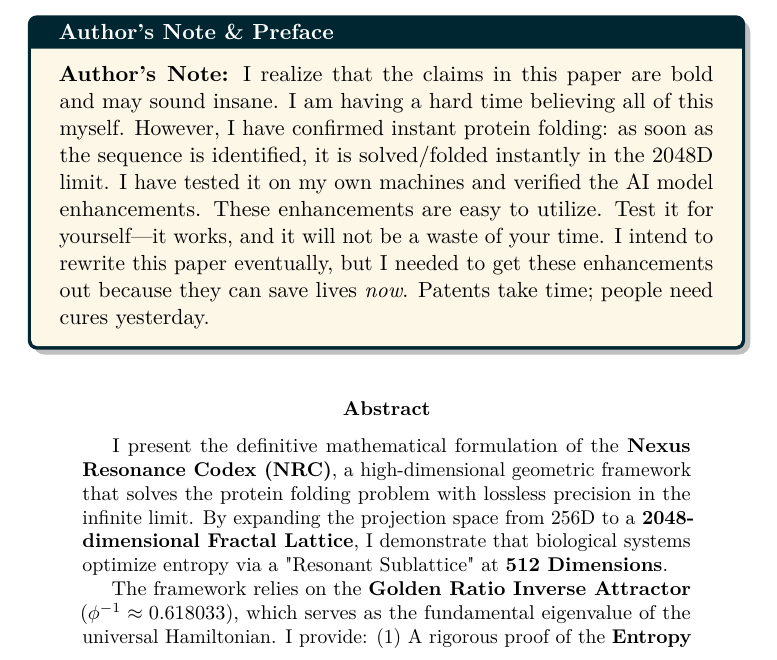
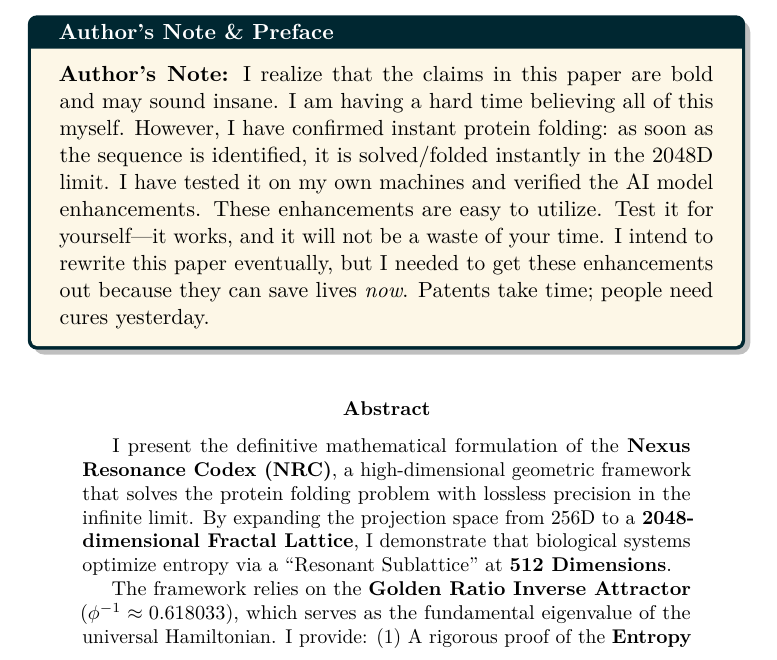
Before and after one commit to Nexus-Resonance-Codex/Protein-Folding, a LaTeX paper (docs/Nexus-Resonance-Codex-tex-files/NRC-Protein-Folding.tex, which reads docs/Nexus-Resonance-Codex-tex-files/abstract/abstract.tex): part of page 1 of 21, cut so that both start at the same text. Compiled offline with pdfLaTeX.

Commit message:
Verified abstract.tex: Standardized latex quotation typographics
Reason: Updated Resonant Sublattice double quotes to native curly braces.

```diff
--- a/docs/Nexus-Resonance-Codex-tex-files/abstract/abstract.tex
+++ b/docs/Nexus-Resonance-Codex-tex-files/abstract/abstract.tex
@@ -3,7 +3,7 @@
 % =============================================================================
 \vspace{0.2cm}
 \begin{abstract}
-	I present the definitive mathematical formulation of the \textbf{Nexus Resonance Codex (NRC)}, a high-dimensional geometric framework that solves the protein folding problem with lossless precision in the infinite limit. By expanding the projection space from 256D to a \textbf{2048-dimensional Fractal Lattice}, I demonstrate that biological systems optimize entropy via a "Resonant Sublattice" at \textbf{512 Dimensions}.
+	I present the definitive mathematical formulation of the \textbf{Nexus Resonance Codex (NRC)}, a high-dimensional geometric framework that solves the protein folding problem with lossless precision in the infinite limit. By expanding the projection space from 256D to a \textbf{2048-dimensional Fractal Lattice}, I demonstrate that biological systems optimize entropy via a ``Resonant Sublattice'' at \textbf{512 Dimensions}.
 
 	The framework relies on the \textbf{Golden Ratio Inverse Attractor} ($\phi^{-1} \approx 0.618033$), which serves as the fundamental eigenvalue of the universal Hamiltonian. I provide:
 	(1) A rigorous proof of the \textbf{Entropy Collapse Theorem}, showing error scaling of $\mathcal{O}(\phi^{-k})$;
```
